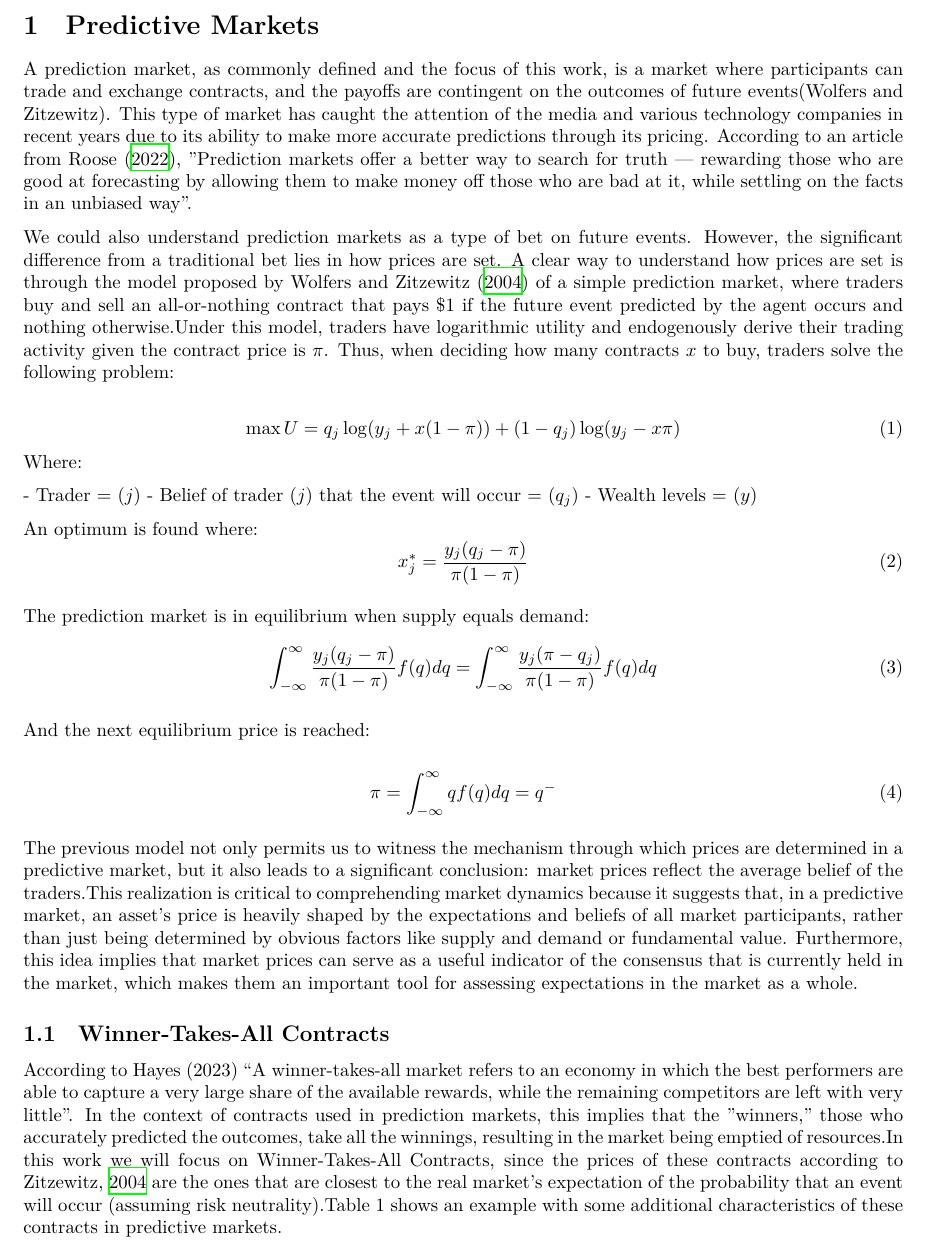
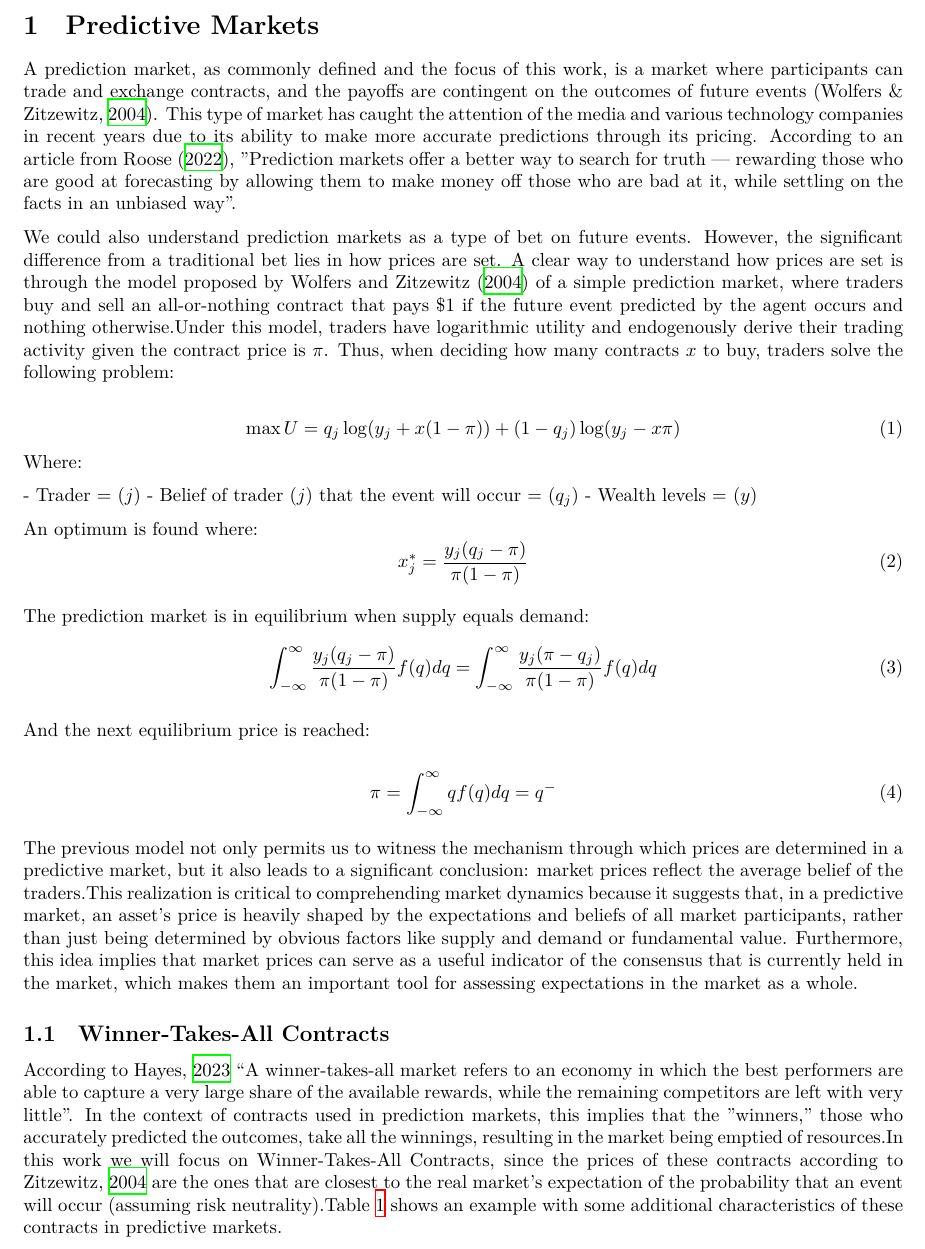
Before and after one commit to m4wnn/Micro, a LaTeX document (paper.tex, which reads sections/predictive_markets.tex): part of page 2 of 10, cut so that both start at the same text. Compiled offline with XeLaTeX.

Commit message:
Update predictive_markets.tex

```diff
--- a/sections/predictive_markets.tex
+++ b/sections/predictive_markets.tex
@@ -1,7 +1,7 @@
 \section{Predictive Markets}
 \label{sec:predictive_markets}
 
-A prediction market, as commonly defined and the focus of this work, is a market where participants can trade and exchange contracts, and the payoffs are contingent on the outcomes of future events(\citeauthor{wolfers2004prediction}). This type of market has caught the attention of the media and various technology companies in recent years due to its ability to make more accurate predictions through its pricing. According to an article from \textcite{roose2022wager}, "Prediction markets offer a better way to search for truth — rewarding those who are good at forecasting by allowing them to make money off those who are bad at it, while settling on the facts in an unbiased way".
+A prediction market, as commonly defined and the focus of this work, is a market where participants can trade and exchange contracts, and the payoffs are contingent on the outcomes of future events \parencite{wolfers2004prediction}. This type of market has caught the attention of the media and various technology companies in recent years due to its ability to make more accurate predictions through its pricing. According to an article from \textcite{roose2022wager}, "Prediction markets offer a better way to search for truth — rewarding those who are good at forecasting by allowing them to make money off those who are bad at it, while settling on the facts in an unbiased way".
 
 We could also understand prediction markets as a type of bet on future events. However, the significant difference from a traditional bet lies in how prices are set. A clear way to understand how prices are set is through the model proposed by  \textcite{wolfers2004prediction}  of a simple prediction market, where traders buy and sell an all-or-nothing contract that pays  \$1 if the future event predicted by the agent occurs and nothing otherwise.Under this model, traders have logarithmic utility and endogenously derive their trading activity given the contract price is \( \pi \). Thus, when deciding how many contracts \( x \) to buy, traders solve the following problem:
 
@@ -35,7 +35,7 @@ The previous model not only permits us to witness the mechanism through which pr
 \subsection{Winner-Takes-All Contracts}
 \label{subsec:winner_takes_all_contracts}
 
-According to Hayes (2023) “A winner-takes-all market refers to an economy in which the best performers are able to capture a very large share of the available rewards, while the remaining competitors are left with very little”. In the context of contracts used in prediction markets, this implies that the "winners," those who accurately predicted the outcomes, take all the winnings, resulting in the market being emptied of resources.In this work we will focus on Winner-Takes-All Contracts, since the prices of these contracts according to \cite{Zitzewitz2004} are the ones that are closest to the real market's expectation of the probability that an event will occur (assuming risk neutrality).Table 1 shows an example with some additional characteristics of these contracts in predictive markets.
+According to \cite{Hayes} “A winner-takes-all market refers to an economy in which the best performers are able to capture a very large share of the available rewards, while the remaining competitors are left with very little”. In the context of contracts used in prediction markets, this implies that the "winners," those who accurately predicted the outcomes, take all the winnings, resulting in the market being emptied of resources.In this work we will focus on Winner-Takes-All Contracts, since the prices of these contracts according to \cite{Zitzewitz2004} are the ones that are closest to the real market's expectation of the probability that an event will occur (assuming risk neutrality).Table \ref{tab:winner_take_all_contracts} shows an example with some additional characteristics of these contracts in predictive markets.
 
 \begin{table}[ht]
     \centering
```
Also changed, not shown: sections/predictive_markets.tex (1 more changed lines).
